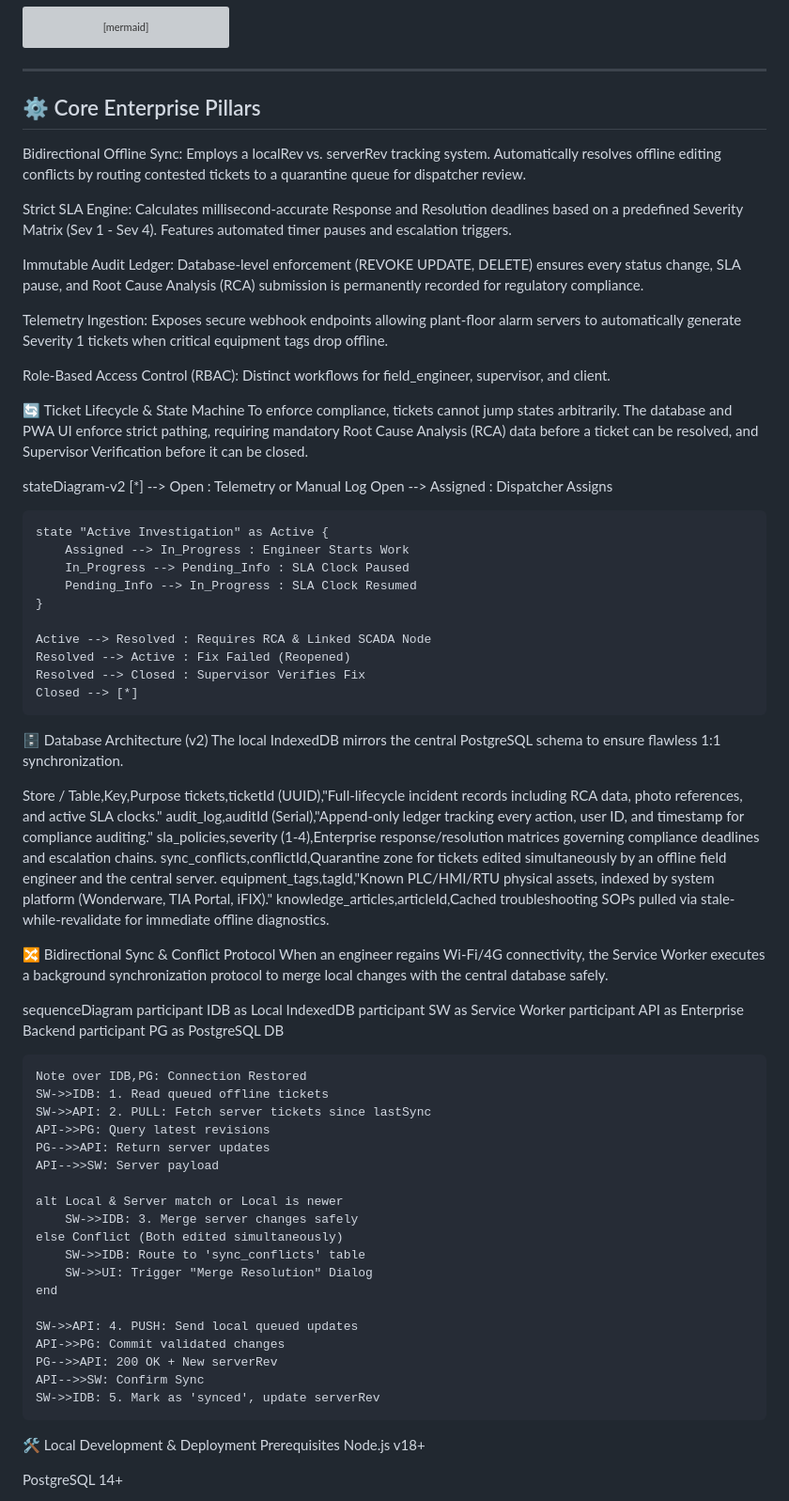
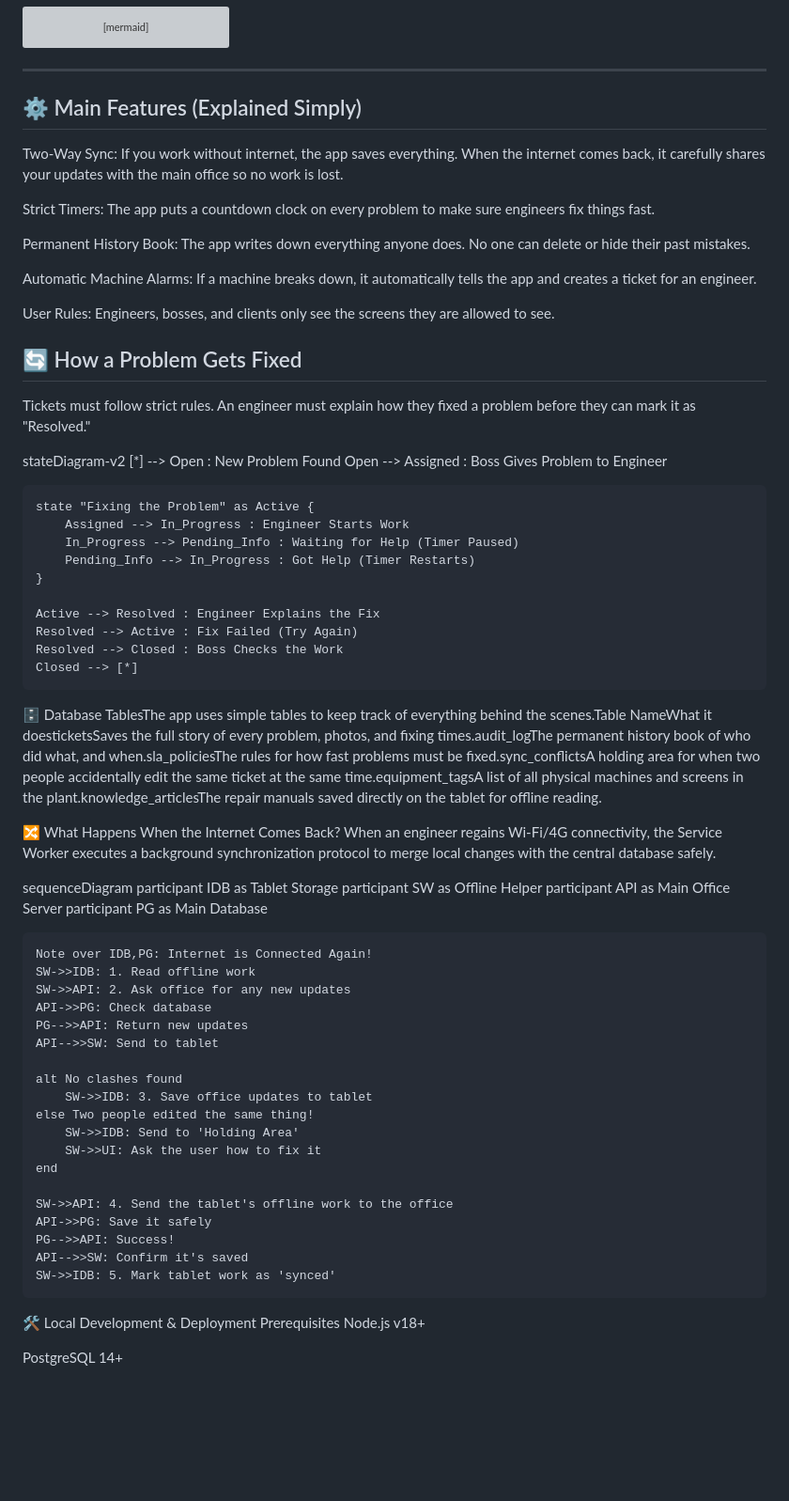
Before and after one commit to githubbest729/SCADA-SupportDesk, a Markdown page: README.md, the part around the change. Shown at 94% size. Rendered like a GitHub page; blank space fills up the shorter version; grey boxes are pictures that could not be loaded.

```diff
--- a/README.md
+++ b/README.md
@@ -49,76 +49,66 @@ graph TD
 
 ---
 
-## ⚙️ Core Enterprise Pillars
+## ⚙️ Main Features (Explained Simply)
+Two-Way Sync: If you work without internet, the app saves everything. When the internet comes back, it carefully shares your updates with the main office so no work is lost.
 
+Strict Timers: The app puts a countdown clock on every problem to make sure engineers fix things fast.
 
-Bidirectional Offline Sync: Employs a localRev vs. serverRev tracking system. Automatically resolves offline editing conflicts by routing contested tickets to a quarantine queue for dispatcher review.
+Permanent History Book: The app writes down everything anyone does. No one can delete or hide their past mistakes.
 
-Strict SLA Engine: Calculates millisecond-accurate Response and Resolution deadlines based on a predefined Severity Matrix (Sev 1 - Sev 4). Features automated timer pauses and escalation triggers.
+Automatic Machine Alarms: If a machine breaks down, it automatically tells the app and creates a ticket for an engineer.
 
-Immutable Audit Ledger: Database-level enforcement (REVOKE UPDATE, DELETE) ensures every status change, SLA pause, and Root Cause Analysis (RCA) submission is permanently recorded for regulatory compliance.
+User Rules: Engineers, bosses, and clients only see the screens they are allowed to see.
 
-Telemetry Ingestion: Exposes secure webhook endpoints allowing plant-floor alarm servers to automatically generate Severity 1 tickets when critical equipment tags drop offline.
+## 🔄 How a Problem Gets Fixed
 
-Role-Based Access Control (RBAC): Distinct workflows for field_engineer, supervisor, and client.
-
-🔄 Ticket Lifecycle & State Machine
-To enforce compliance, tickets cannot jump states arbitrarily. The database and PWA UI enforce strict pathing, requiring mandatory Root Cause Analysis (RCA) data before a ticket can be resolved, and Supervisor Verification before it can be closed.
+Tickets must follow strict rules. An engineer must explain how they fixed a problem before they can mark it as "Resolved."
 
 stateDiagram-v2
-    [*] --> Open : Telemetry or Manual Log
-    Open --> Assigned : Dispatcher Assigns
+    [*] --> Open : New Problem Found
+    Open --> Assigned : Boss Gives Problem to Engineer
 
-    state "Active Investigation" as Active {
+    state "Fixing the Problem" as Active {
         Assigned --> In_Progress : Engineer Starts Work
-        In_Progress --> Pending_Info : SLA Clock Paused
-        Pending_Info --> In_Progress : SLA Clock Resumed
+        In_Progress --> Pending_Info : Waiting for Help (Timer Paused)
+        Pending_Info --> In_Progress : Got Help (Timer Restarts)
     }
 
-    Active --> Resolved : Requires RCA & Linked SCADA Node
-    Resolved --> Active : Fix Failed (Reopened)
-    Resolved --> Closed : Supervisor Verifies Fix
+    Active --> Resolved : Engineer Explains the Fix
+    Resolved --> Active : Fix Failed (Try Again)
+    Resolved --> Closed : Boss Checks the Work
     Closed --> [*]
 
-🗄️ Database Architecture (v2)
-The local IndexedDB mirrors the central PostgreSQL schema to ensure flawless 1:1 synchronization.
+🗄️ Database TablesThe app uses simple tables to keep track of everything behind the scenes.Table NameWhat it doesticketsSaves the full story of every problem, photos, and fixing times.audit_logThe permanent history book of who did what, and when.sla_policiesThe rules for how fast problems must be fixed.sync_conflictsA holding area for when two people accidentally edit the same ticket at the same time.equipment_tagsA list of all physical machines and screens in the plant.knowledge_articlesThe repair manuals saved directly on the tablet for offline reading.
 
-Store / Table,Key,Purpose
-tickets,ticketId (UUID),"Full-lifecycle incident records including RCA data, photo references, and active SLA clocks."
-audit_log,auditId (Serial),"Append-only ledger tracking every action, user ID, and timestamp for compliance auditing."
-sla_policies,severity (1-4),Enterprise response/resolution matrices governing compliance deadlines and escalation chains.
-sync_conflicts,conflictId,Quarantine zone for tickets edited simultaneously by an offline field engineer and the central server.
-equipment_tags,tagId,"Known PLC/HMI/RTU physical assets, indexed by system platform (Wonderware, TIA Portal, iFIX)."
-knowledge_articles,articleId,Cached troubleshooting SOPs pulled via stale-while-revalidate for immediate offline diagnostics.
-
-🔀 Bidirectional Sync & Conflict Protocol
+🔀 What Happens When the Internet Comes Back?
 When an engineer regains Wi-Fi/4G connectivity, the Service Worker executes a background synchronization protocol to merge local changes with the central database safely.
 
 sequenceDiagram
-    participant IDB as Local IndexedDB
-    participant SW as Service Worker
-    participant API as Enterprise Backend
-    participant PG as PostgreSQL DB
+    participant IDB as Tablet Storage
+    participant SW as Offline Helper
+    participant API as Main Office Server
+    participant PG as Main Database
 
-    Note over IDB,PG: Connection Restored
-    SW->>IDB: 1. Read queued offline tickets
-    SW->>API: 2. PULL: Fetch server tickets since lastSync
-    API->>PG: Query latest revisions
-    PG-->>API: Return server updates
-    API-->>SW: Server payload
+    Note over IDB,PG: Internet is Connected Again!
+    SW->>IDB: 1. Read offline work
+    SW->>API: 2. Ask office for any new updates
+    API->>PG: Check database
+    PG-->>API: Return new updates
+    API-->>SW: Send to tablet
 
-    alt Local & Server match or Local is newer
-        SW->>IDB: 3. Merge server changes safely
-    else Conflict (Both edited simultaneously)
-        SW->>IDB: Route to 'sync_conflicts' table
-        SW->>UI: Trigger "Merge Resolution" Dialog
+    alt No clashes found
+        SW->>IDB: 3. Save office updates to tablet
+    else Two people edited the same thing!
+        SW->>IDB: Send to 'Holding Area'
+        SW->>UI: Ask the user how to fix it
     end
 
-    SW->>API: 4. PUSH: Send local queued updates
-    API->>PG: Commit validated changes
-    PG-->>API: 200 OK + New serverRev
-    API-->>SW: Confirm Sync
-    SW->>IDB: 5. Mark as 'synced', update serverRev
+    SW->>API: 4. Send the tablet's offline work to the office
+    API->>PG: Save it safely
+    PG-->>API: Success!
+    API-->>SW: Confirm it's saved
+    SW->>IDB: 5. Mark tablet work as 'synced'
 
 🛠️ Local Development & Deployment
 Prerequisites
```
